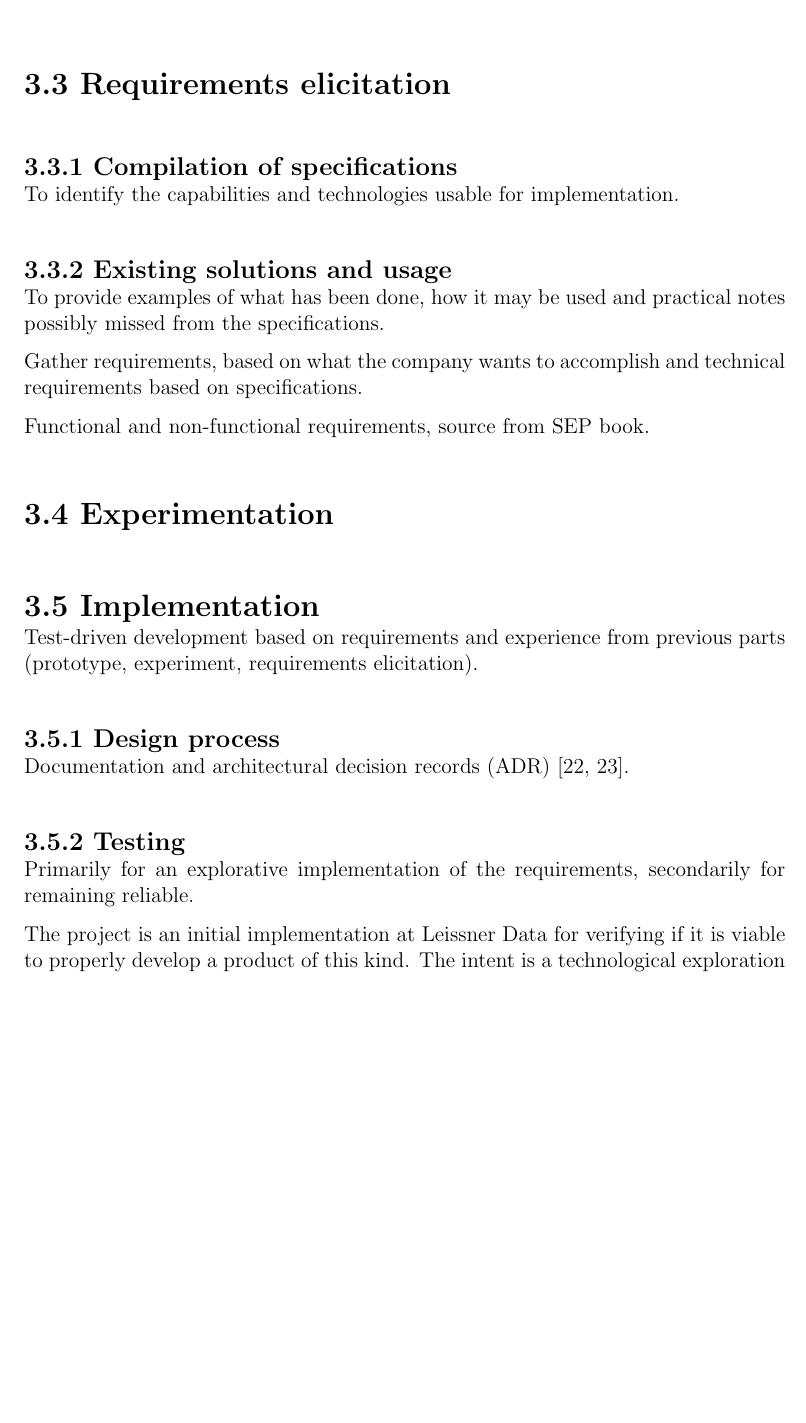
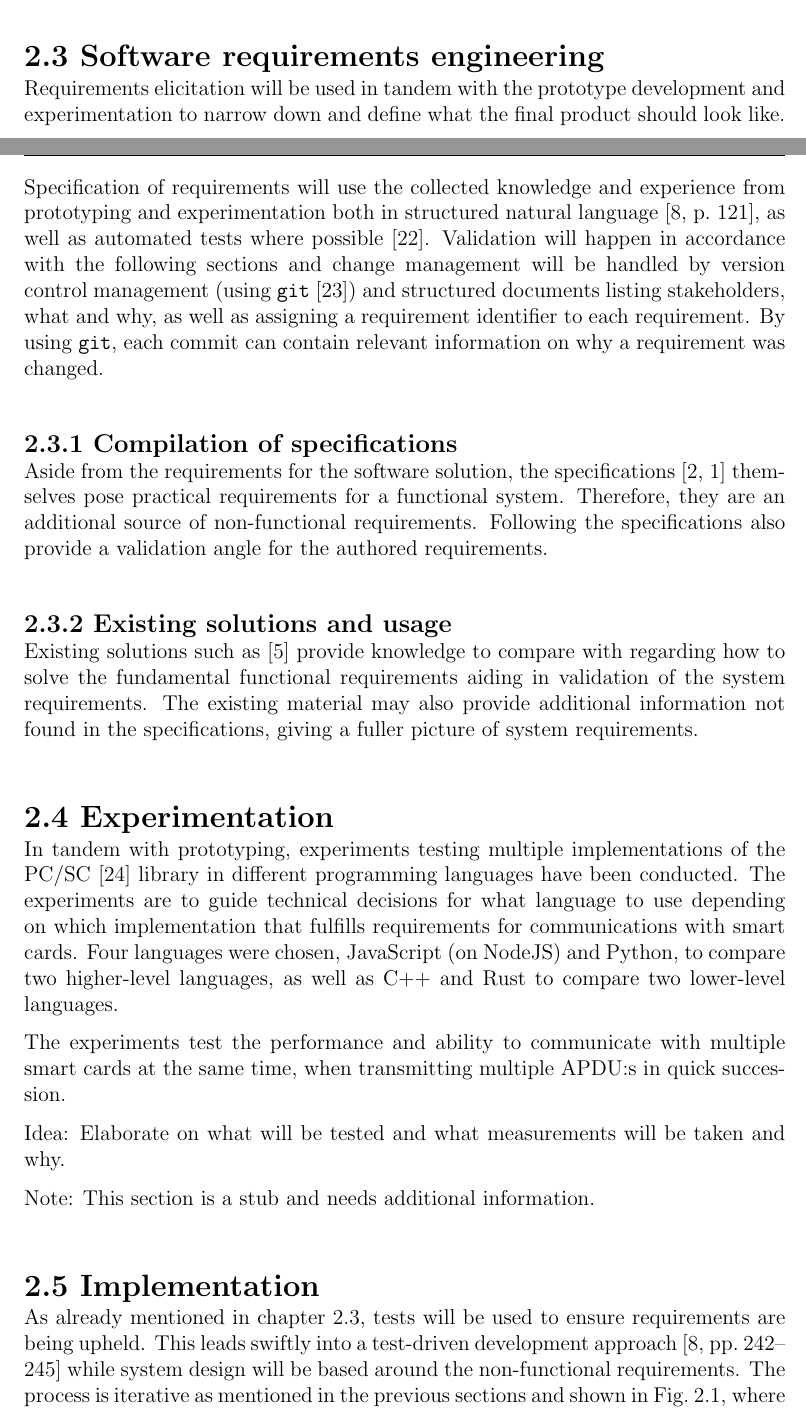
Before and after one commit to seffradev/ehd500, a LaTeX thesis (docs/whitepaper/main.tex, which reads docs/whitepaper/chapters/methodology.tex): part of page 15 of 22 before the commit and two parts of pages 15 and 16 of 26 after it, the two joined at a grey line, cut at the place of the change, the shorter picture padded with empty space. Compiled offline with pdfLaTeX.

Commit message:
docs(whitepaper): Finish for halftime hand-in

```diff
--- a/docs/whitepaper/chapters/methodology.tex
+++ b/docs/whitepaper/chapters/methodology.tex
@@ -106,30 +106,67 @@ themselves provide additional information that can sprout new
 concepts to initially implement in the prototype before adding to
 the final implementation.
 
-\section{Requirements elicitation}
-\label{sec:requirements-elicitation}
+\section{Software requirements engineering}
+\label{sec:software-requirements-engineering}
+
+Requirements elicitation will be used in tandem with the prototype
+development and experimentation to narrow down and define what the
+final product should look like. Specification of requirements will
+use the collected knowledge and experience from prototyping and
+experimentation both in structured natural language \cite[121]{sommerville-software-engineering},
+as well as automated tests where possible \cite{test-cases-as-requirements}.
+Validation will happen in accordance with the following sections
+and change management will be handled by version control management
+(using \verb|git| \cite{git}) and structured documents listing
+stakeholders, what and why, as well as assigning a requirement
+identifier to each requirement. By using \verb|git|, each commit
+can contain relevant information on why a requirement was changed.
 
 \subsection{Compilation of specifications}
 
-To identify the capabilities and technologies usable for
-implementation.
+Aside from the requirements for the software solution, the
+specifications \cite{etsi-ts-102-221, etsi-ts-131-102}
+themselves pose practical requirements for a functional system.
+Therefore, they are an additional source of non-functional
+requirements. Following the specifications also provide a
+validation angle for the authored requirements.
 
 \subsection{Existing solutions and usage}
 
-To provide examples of what has been done, how it may be used and
-practical notes possibly missed from the specifications.
-
-Gather requirements, based on what the company wants to
-accomplish and technical requirements based on specifications.
-
-Functional and non-functional requirements, source from
-SEP book.
+Existing solutions such as \cite{osmocom-remsim} provide knowledge
+to compare with regarding how to solve the fundamental functional
+requirements aiding in validation of the system requirements. The
+existing material may also provide additional information not found
+in the specifications, giving a fuller picture of system
+requirements.
 
 \section{Experimentation}
 \label{sec:experimentation}
 
+In tandem with prototyping, experiments testing multiple
+implementations of the PC/SC \cite{pcsc} library in different
+programming languages have been conducted. The experiments are
+to guide technical decisions for what language to use depending on
+which implementation that fulfills requirements for communications
+with smart cards. Four languages were chosen, JavaScript (on
+NodeJS) and Python, to compare two higher-level languages, as well
+as C++ and Rust to compare two lower-level languages.
+
+The experiments test the performance and ability to communicate with
+multiple smart cards at the same time, when transmitting multiple
+APDU:s in quick succession.
+
+Idea: Elaborate on what will be tested and what measurements will
+be taken and why.
+
+Note: This section is a stub and needs additional information.
+
 \section{Implementation}
 \label{sec:implementation}
 
-Test-driven development based on requirements and experience from
-previous parts (prototype, experiment, requirements elicitation).
+As already mentioned in chapter \ref{sec:software-requirements-engineering},
+tests will be used to ensure requirements are being upheld. This
+leads swiftly into a test-driven development approach \cite[242-245]{sommerville-software-engineering}
+while system design will be based around the non-functional
+requirements. The process is iterative as mentioned in the previous
+sections and shown in Fig.~\ref{fig:process-diagram}, where new
@@ -136,2 +177 @@ previous parts (prototype, experiment, requirements elicitation).
 
-\subsection{Design process}
@@ -138,3 +184 @@ previous parts (prototype, experiment, requirements elicitation).
 
-Documentation and architectural decision records (ADR)
-\cite{adr, adr-github}.
@@ -141,9 +190,6 @@ Documentation and architectural decision records (ADR)
 
-\subsection{Testing}
+\section{Threat analysis and risk assessment}
 
-Primarily for an explorative implementation of the requirements,
-secondarily for remaining reliable.
+Idea: Relate this to the security considerations. The TARA should
+guide how to secure the system.
 
-The project is an initial implementation at Leissner Data for
-verifying if it is viable to properly develop a product of this
-kind. The intent is a technological exploration and will
```
Also changed, not shown: docs/whitepaper/appendices/abbreviations.tex (+4 -1 lines), docs/whitepaper/appendices/appendices.tex (+3 -4 lines), docs/whitepaper/appendices/pcsc.tex (deleted, +0 -16 lines), docs/whitepaper/chapters/chapters.tex (+0 -1 lines), docs/whitepaper/chapters/introduction.tex (+53 -5 lines), docs/whitepaper/chapters/results.tex (+1 -1 lines), docs/whitepaper/main.tex (+2 -0 lines), docs/whitepaper/references.bib (+18 -0 lines), docs/whitepaper/chapters/methodology.tex (32 more changed lines), 3 other files.
